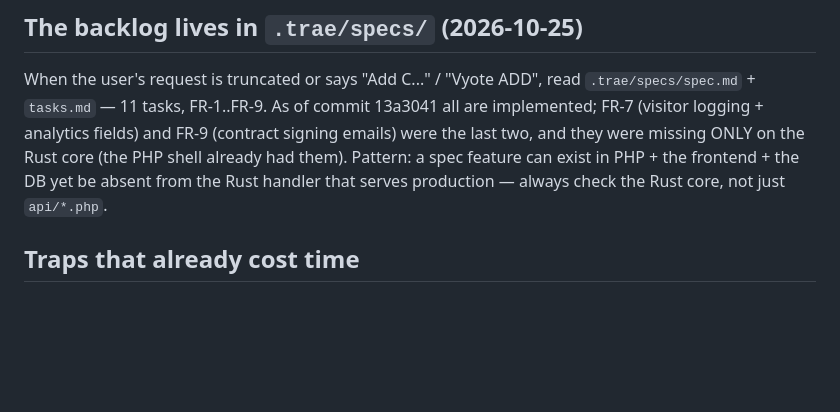
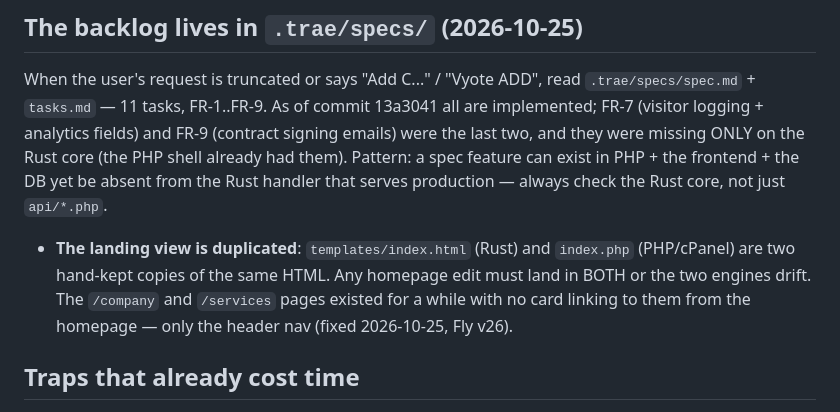
Before and after one commit to onearmy756-cmd/MBILINYI-TECH67, a Markdown page: .openhands/memory/MEMORY.md, the part around the change. GitHub-like rendering; blank space fills up the shorter version.

```diff
--- a/.openhands/memory/MEMORY.md
+++ b/.openhands/memory/MEMORY.md
@@ -102,6 +102,12 @@ Rust core (the PHP shell already had them). Pattern: a spec feature can exist in
 PHP + the frontend + the DB yet be absent from the Rust handler that serves
 production — always check the Rust core, not just `api/*.php`.
 
+- **The landing view is duplicated**: `templates/index.html` (Rust) and
+  `index.php` (PHP/cPanel) are two hand-kept copies of the same HTML. Any
+  homepage edit must land in BOTH or the two engines drift. The `/company` and
+  `/services` pages existed for a while with no card linking to them from the
+  homepage — only the header nav (fixed 2026-10-25, Fly v26).
+
 ## Traps that already cost time
 - **A template with mode 0600 404s while looking perfect.** The server runs as
   uid 1000 (`mts`), so a file copied into the image as root-only is unreadable →
```
Also changed, not shown: .openhands/memory/2026-10-24-fly-deploy.md (+15 -0 lines).
